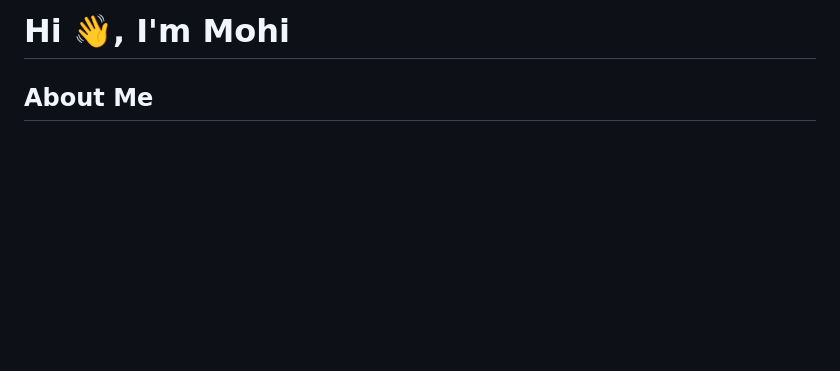
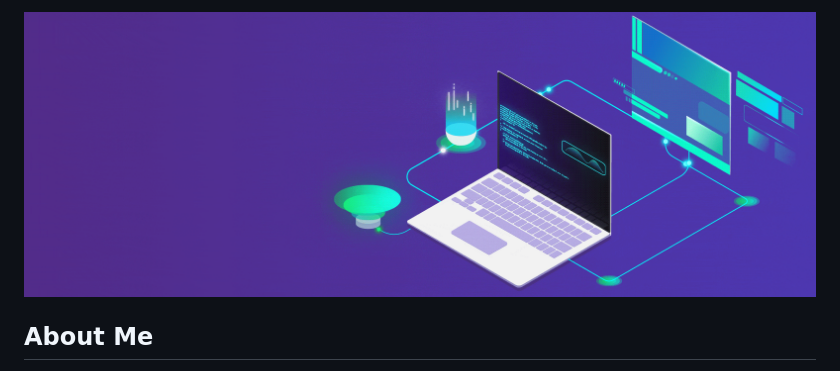
Before and after one commit to MohiFayden/MohiFayden, a Markdown page: README.md, the part around the change. GitHub-like rendering; pictures changed too: media/banner.gif (added); blank space fills up the shorter version.

Commit message:
Add banner to the readme file

```diff
--- a/README.md
+++ b/README.md
@@ -14,7 +14,7 @@ Here are some ideas to get you started:
 -->
 
 
-# Hi 👋, I'm Mohi
+![Animated Banner](media/banner.gif)
 
 ## About Me
 🚀 Senior Mobile Software Developer with 9+ years in Android development using Kotlin and Java. Skilled in Android SDK, Android Studio, and Git, with expertise in Jetpack Compose, Kotlin Multiplatform, Coroutine, and Kotlin Flow. I focus on enhancing app functionality and user experience through quality coding and efficient management.
```
